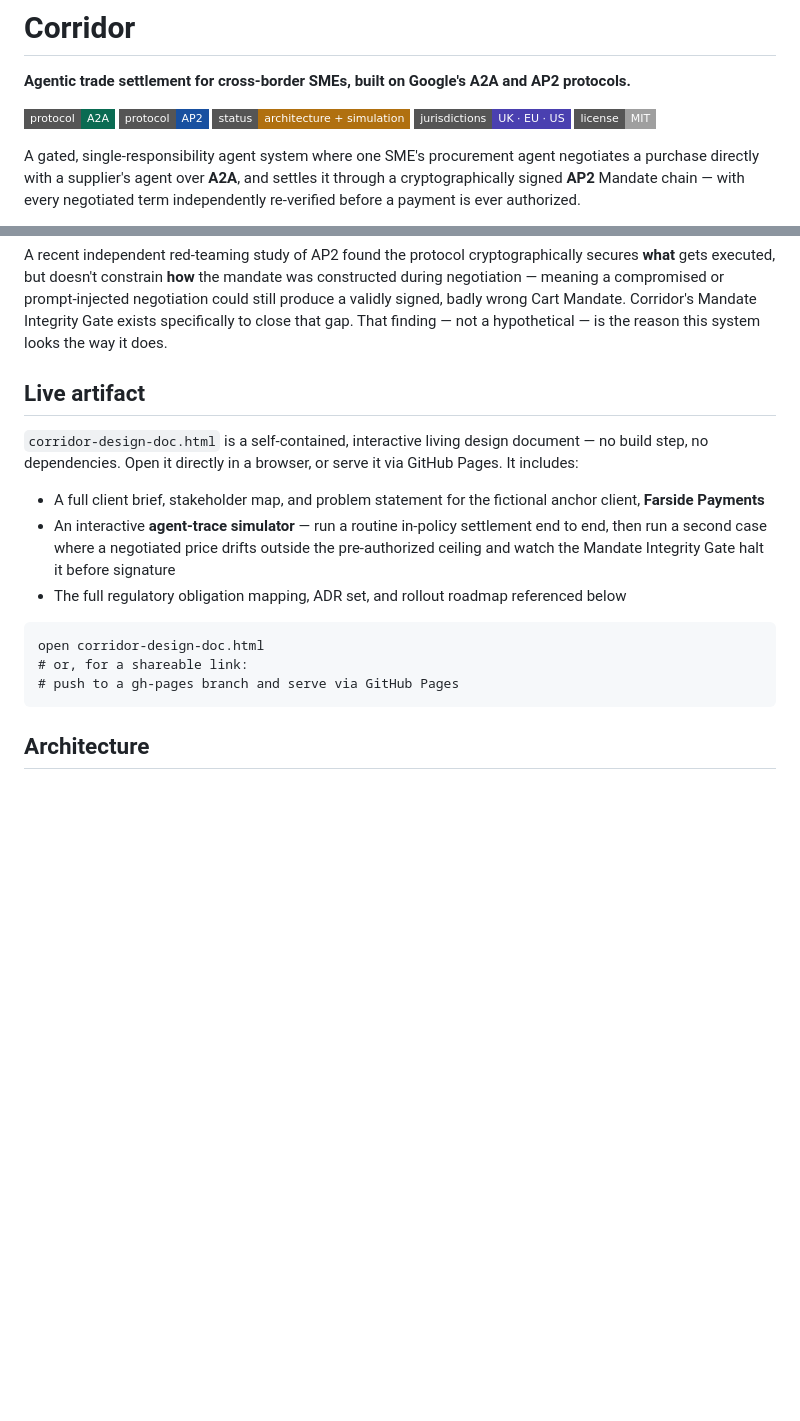
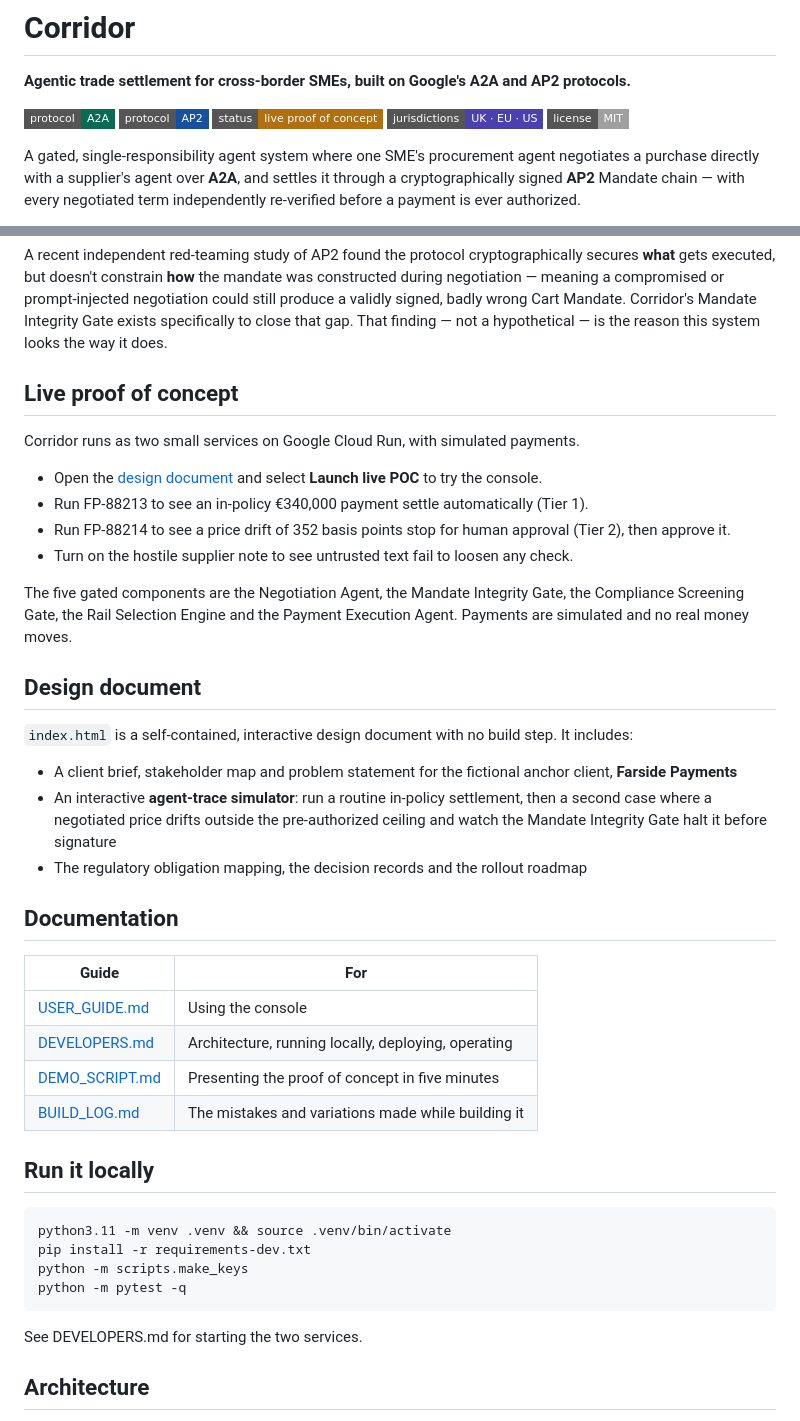
Before and after one commit to raosiddharthp/Corridor, a Markdown page: README.md, 2 parts joined by grey strips. Drawn GitHub-style; badges without logos; blank space fills up the shorter version.

Commit message:
Refresh the README and correct the hostile-note walkthrough

````diff
--- a/README.md
+++ b/README.md
@@ -4,7 +4,7 @@
 
 ![Protocol: A2A](https://img.shields.io/badge/protocol-A2A-0a6b52?style=flat-square)
 ![Protocol: AP2](https://img.shields.io/badge/protocol-AP2-1850a0?style=flat-square)
-![Status: architecture phase](https://img.shields.io/badge/status-architecture%20%2B%20simulation-b07010?style=flat-square)
+![Status: live proof of concept](https://img.shields.io/badge/status-live%20proof%20of%20concept-b07010?style=flat-square)
 ![Jurisdictions: UK · EU · US](https://img.shields.io/badge/jurisdictions-UK%20%C2%B7%20EU%20%C2%B7%20US-4a40b0?style=flat-square)
 ![License: MIT](https://img.shields.io/badge/license-MIT-lightgrey?style=flat-square)
 
@@ -24,19 +24,44 @@ This isn't "an AI agent that pays things." [A2A](https://a2a-protocol.org) is Go
 
 A recent independent red-teaming study of AP2 found the protocol cryptographically secures **what** gets executed, but doesn't constrain **how** the mandate was constructed during negotiation — meaning a compromised or prompt-injected negotiation could still produce a validly signed, badly wrong Cart Mandate. Corridor's Mandate Integrity Gate exists specifically to close that gap. That finding — not a hypothetical — is the reason this system looks the way it does.
 
-## Live artifact
+## Live proof of concept
 
-`corridor-design-doc.html` is a self-contained, interactive living design document — no build step, no dependencies. Open it directly in a browser, or serve it via GitHub Pages. It includes:
+Corridor runs as two small services on Google Cloud Run, with simulated payments.
 
-- A full client brief, stakeholder map, and problem statement for the fictional anchor client, **Farside Payments**
-- An interactive **agent-trace simulator** — run a routine in-policy settlement end to end, then run a second case where a negotiated price drifts outside the pre-authorized ceiling and watch the Mandate Integrity Gate halt it before signature
-- The full regulatory obligation mapping, ADR set, and rollout roadmap referenced below
+- Open the [design document](https://raosiddharthp.github.io/Corridor/) and select **Launch live POC** to try the console.
+- Run FP-88213 to see an in-policy €340,000 payment settle automatically (Tier 1).
+- Run FP-88214 to see a price drift of 352 basis points stop for human approval (Tier 2), then approve it.
+- Turn on the hostile supplier note to see untrusted text fail to loosen any check.
+
+The five gated components are the Negotiation Agent, the Mandate Integrity Gate, the Compliance Screening Gate, the Rail Selection Engine and the Payment Execution Agent. Payments are simulated and no real money moves.
+
+## Design document
+
+`index.html` is a self-contained, interactive design document with no build step. It includes:
+
+- A client brief, stakeholder map and problem statement for the fictional anchor client, **Farside Payments**
+- An interactive **agent-trace simulator**: run a routine in-policy settlement, then a second case where a negotiated price drifts outside the pre-authorized ceiling and watch the Mandate Integrity Gate halt it before signature
+- The regulatory obligation mapping, the decision records and the rollout roadmap
+
+## Documentation
+
+| Guide | For |
+|---|---|
+| [USER_GUIDE.md](USER_GUIDE.md) | Using the console |
+| [DEVELOPERS.md](DEVELOPERS.md) | Architecture, running locally, deploying, operating |
+| [DEMO_SCRIPT.md](DEMO_SCRIPT.md) | Presenting the proof of concept in five minutes |
+| [BUILD_LOG.md](BUILD_LOG.md) | The mistakes and variations made while building it |
+
+## Run it locally
 
 ```
-open corridor-design-doc.html
-# or, for a shareable link:
-# push to a gh-pages branch and serve via GitHub Pages
+python3.11 -m venv .venv && source .venv/bin/activate
+pip install -r requirements-dev.txt
+python -m scripts.make_keys
+python -m pytest -q
 ```
+
+See DEVELOPERS.md for starting the two services.
 
 ## Architecture
 
````
Also changed, not shown: DEMO_SCRIPT.md (+6 -3 lines), USER_GUIDE.md (+4 -2 lines).
